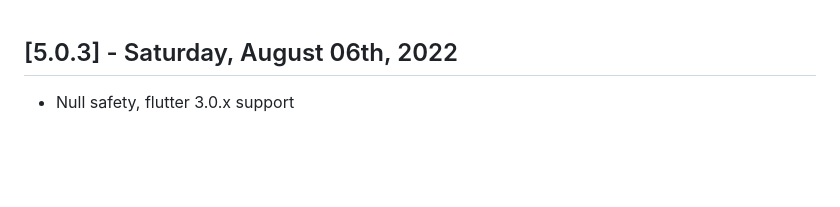
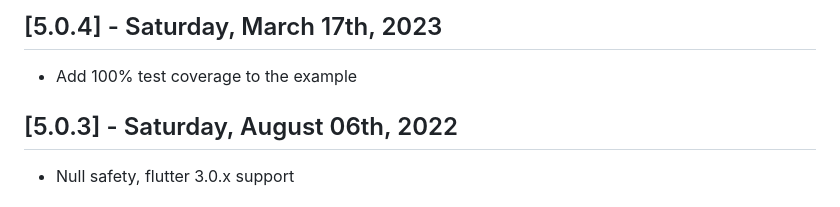
Before and after one commit to ShadyBoukhary/flutter_clean_architecture, a Markdown page: CHANGELOG.md, the part around the change. Drawn GitHub-style; blank space fills up the shorter version.

Commit message:
Prepare for 5.0.4 release

```diff
--- a/CHANGELOG.md
+++ b/CHANGELOG.md
@@ -1,3 +1,6 @@
+## [5.0.4] - Saturday, March 17th, 2023
+- Add 100% test coverage to the example
+
 ## [5.0.3] - Saturday, August 06th, 2022
 - Null safety, flutter 3.0.x support
 
```
Also changed, not shown: 1 other file.
